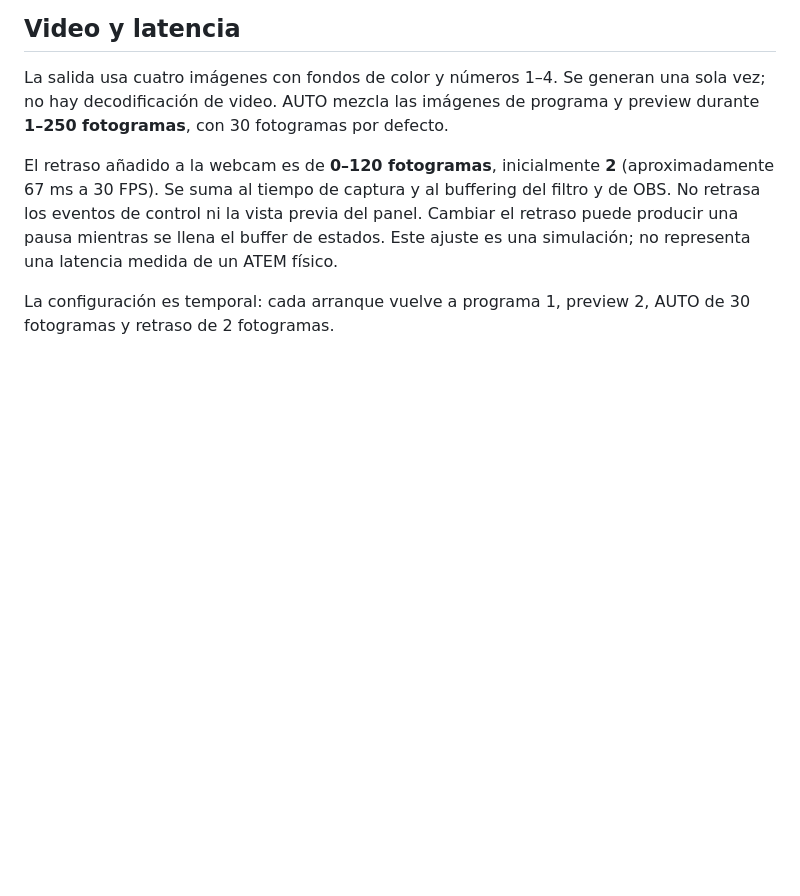
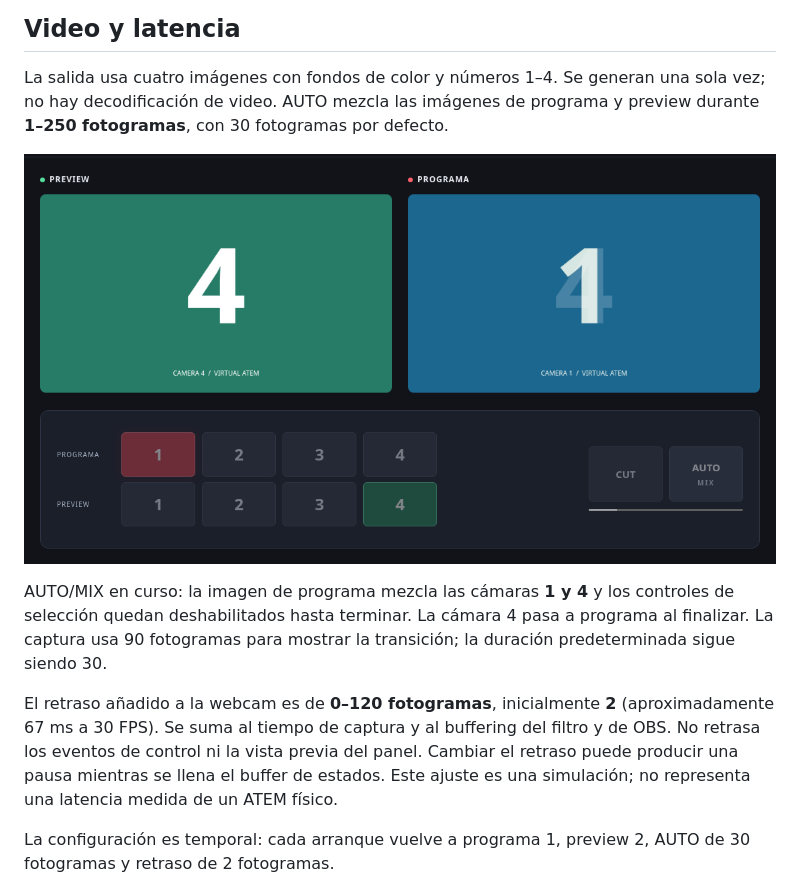
Before and after one commit to Lechuga-visual/virtual-atem, a Markdown page: README.md, the part around one of its changes. GitHub-like rendering; pictures changed too: docs/images/auto-mix.png (added); blank space fills up the shorter version.

```diff
--- a/README.md
+++ b/README.md
@@ -110,6 +122,13 @@ Para detener el servicio usa **Ctrl+C** en su consola.
 La salida usa cuatro imágenes con fondos de color y números 1–4. Se generan una
 sola vez; no hay decodificación de video. AUTO mezcla las imágenes de programa y
 preview durante **1–250 fotogramas**, con 30 fotogramas por defecto.
+
+![Transición AUTO/MIX de la cámara 1 a la cámara 4 en el panel de Virtual ATEM](docs/images/auto-mix.png)
+
+AUTO/MIX en curso: la imagen de programa mezcla las cámaras **1 y 4** y los
+controles de selección quedan deshabilitados hasta terminar. La cámara 4 pasa a
+programa al finalizar. La captura usa 90 fotogramas para mostrar la transición;
+la duración predeterminada sigue siendo 30.
 
 El retraso añadido a la webcam es de **0–120 fotogramas**, inicialmente **2**
 (aproximadamente 67 ms a 30 FPS). Se suma al tiempo de captura y al buffering del
```
Also changed, not shown: other parts of README.md (+12 -0 lines), CHANGELOG.md (+2 -0 lines), README.en.md (+19 -0 lines), docs/images/README.md (added, +47 -0 lines), docs/images/panel.png (added), 1 other file.
